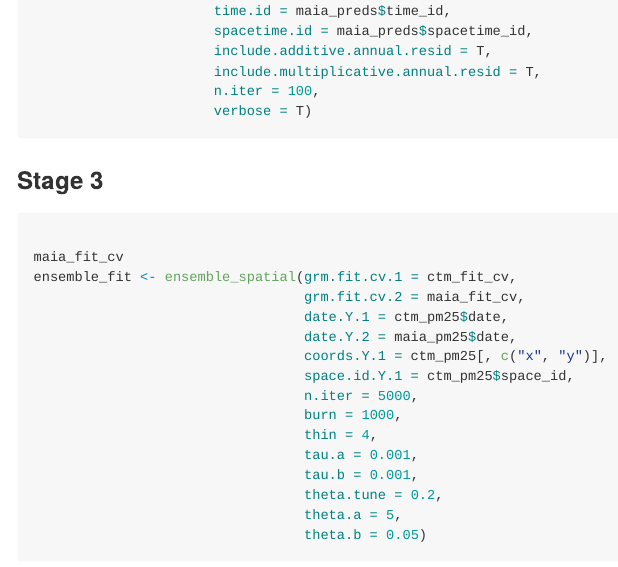
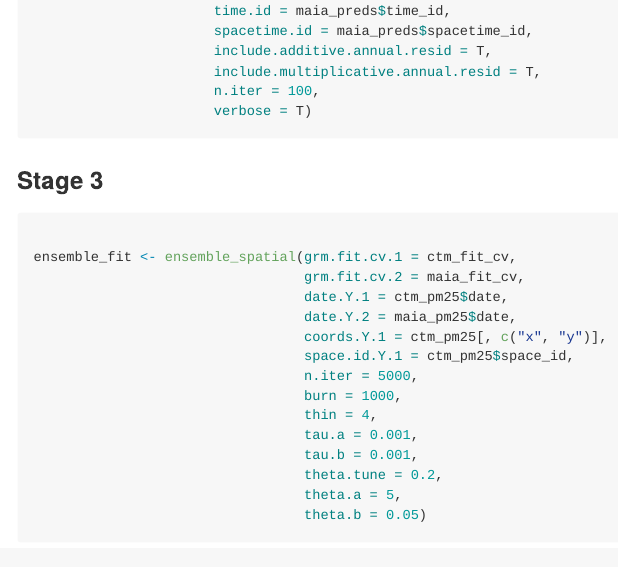
Before and after one commit to WyattGMadden/grmbayes, an R Markdown document (README.Rmd): the page in a window 1100 px wide, from 2530 px down. The pictures show the output file README.md that the author committed with the source, drawn offline in the style of GitHub; badge pictures from the web are left out.

Commit message:
small readme cleaup

````diff
--- a/README.Rmd
+++ b/README.Rmd
@@ -155,7 +155,6 @@ maia_pred <- grm_pred(grm.fit = maia_fit,
 
 ```{r example-stage-3, eval = F}
 
-maia_fit_cv
 ensemble_fit <- ensemble_spatial(grm.fit.cv.1 = ctm_fit_cv,
                                  grm.fit.cv.2 = maia_fit_cv,
                                  date.Y.1 = ctm_pm25$date,
````
Also changed, not shown: README.md.
